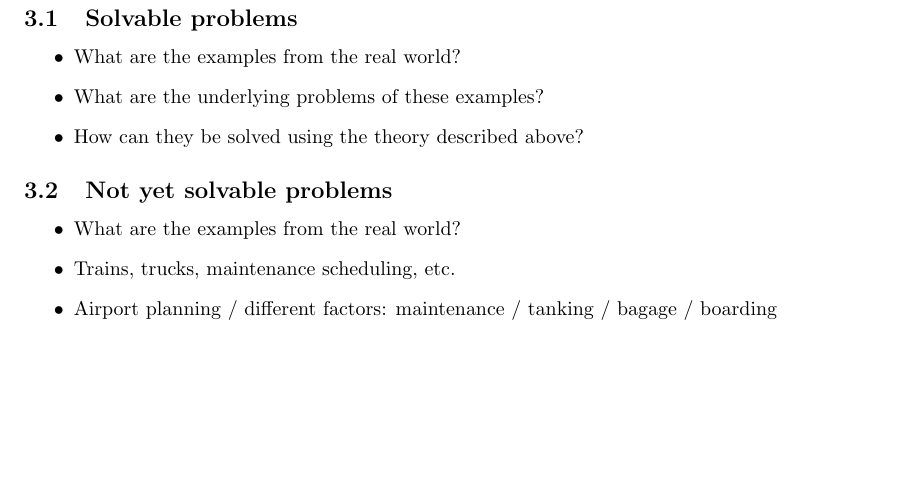
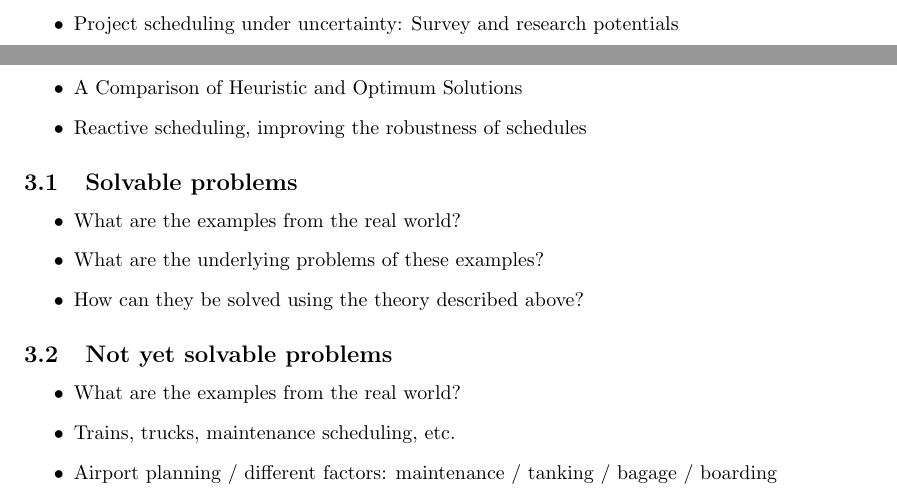
Before and after one commit to deazurain/rrcs, a LaTeX paper (rrcs.tex): part of page 2 of 2 before the commit and two parts of pages 1 and 2 of 2 after it, the two joined at a grey line, cut at the place of the change, the shorter picture padded with empty space. Compiled offline with pdfLaTeX.

Commit message:
Paper references added

```diff
--- a/rrcs.tex
+++ b/rrcs.tex
@@ -64,7 +64,14 @@ Different aspects of the underlying theory leading to RRCS.  Per point explanati
 Short recap of previous section. Briefly goes through the steps listed above.
 
 \section{Problem Practice}
-This section will discuss how the practice problems can be dealt with using the theory described in the previous section. First, the problems that can be solved using this theory are discussed. After that, the problems which cannot be solved directly using the theory are explained.
+This section will discuss how the practice problems can be dealt with using the theory described in the previous section. First, the problems that can be solved using this theory are discussed. After that, the problems which cannot be solved directly using the theory are explained.\\
+
+\begin{itemize}
+\item Project scheduling under uncertainty: Survey
+and research potentials
+\item A Comparison of Heuristic and Optimum Solutions
+\item Reactive scheduling, improving the robustness of schedules
+\end{itemize}
 
 \subsection{Solvable problems}
 \begin{itemize}
```
